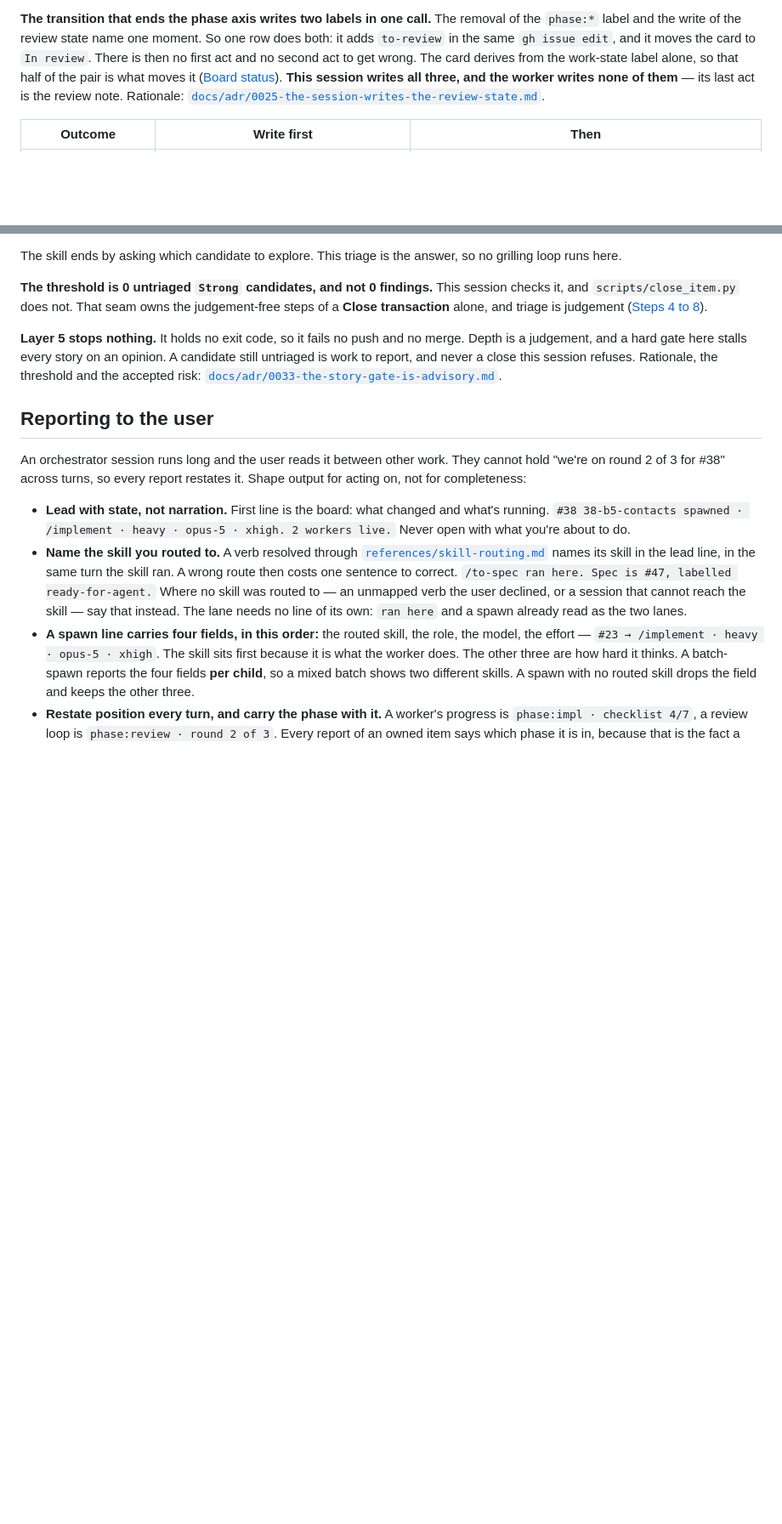
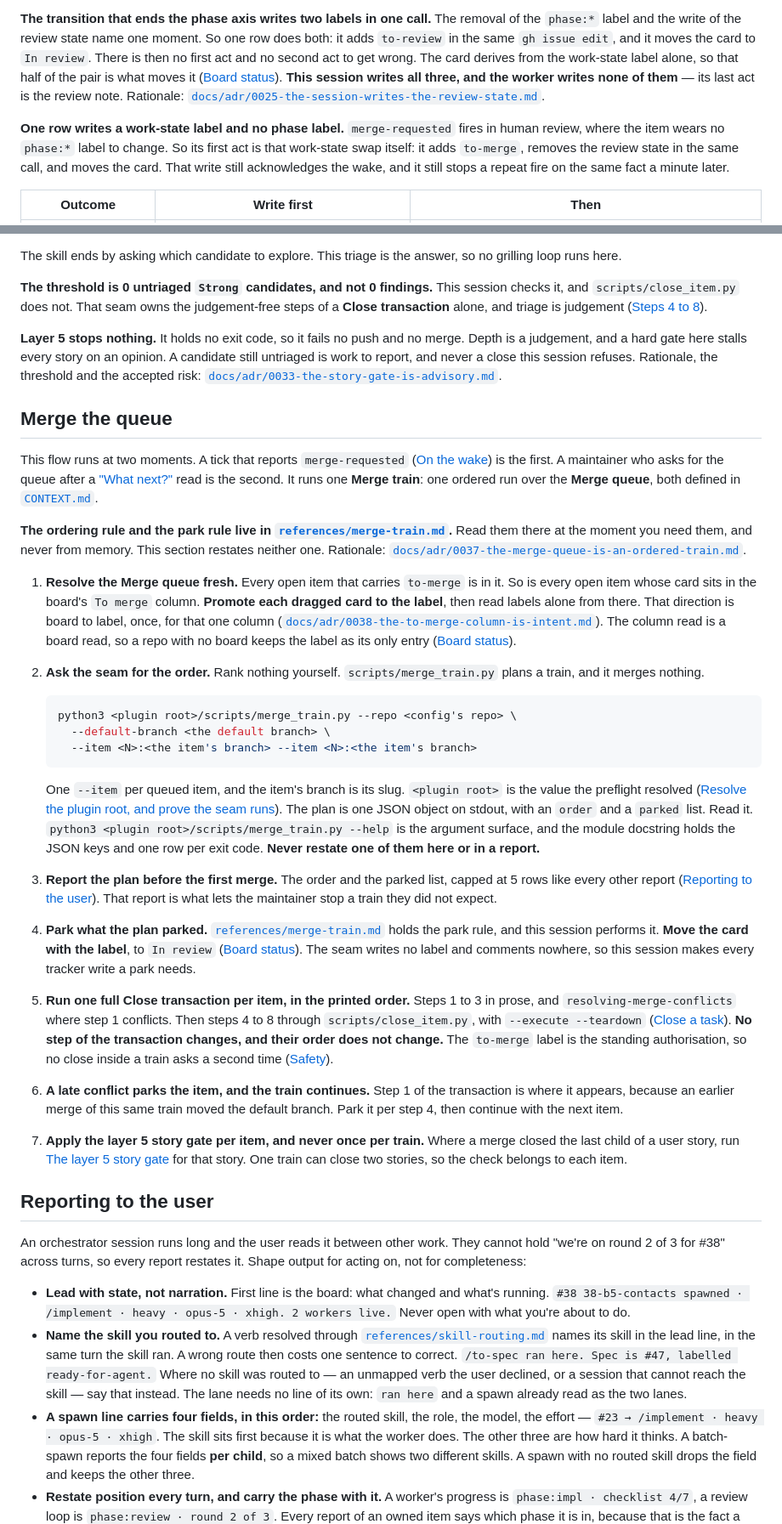
Before and after one commit to wagnersza/orchestrator-skills, a Markdown page: orchestrator/SKILL.md, 2 parts joined by grey strips. Shown at 85% size. GitHub-like rendering; blank space fills up the shorter version.

Commit message:
feat(orchestrator): run the merge train from a merge-requested wake
The four children before this one gave the flow a label, a board column, a
planning seam and a tick outcome. Nothing consumed them, so a dragged card
reached no merge. The wake table gains the `merge-requested` row, and a new
`Merge the queue` section holds the seven steps of one train: resolve the queue,
ask `scripts/merge_train.py` for the order, report the plan, park what parked,
then one full Close transaction per item in the printed order.

The ordering rule and the park rule stay in
`orchestrator/references/merge-train.md`, and the section restates neither. The
section is also the third caller of a seam under the resolved plugin root, so
the count in that preflight goes from two seams to three.

Co-Authored-By: Claude Opus 5 (1M context) <noreply@anthropic.com>

````diff
--- a/orchestrator/SKILL.md
+++ b/orchestrator/SKILL.md
@@ -808,6 +809,12 @@ from the work-state label alone, so that half of the pair is what moves it
 none of them** — its last act is the review note. Rationale:
 [`docs/adr/0025-the-session-writes-the-review-state.md`](docs/adr/0025-the-session-writes-the-review-state.md).
 
+**One row writes a work-state label and no phase label.** `merge-requested` fires in
+human review, where the item wears no `phase:*` label to change. So its first act is that
+work-state swap itself: it adds `to-merge`, removes the review state in the same call, and
+moves the card. That write still acknowledges the wake, and it still stops a repeat fire on
+the same fact a minute later.
+
 | Outcome | Write first | Then |
 |---|---|---|
 | `implementation-complete` | `phase:impl` → `phase:e2e` where the proof-phase gate holds; else → `phase:review` where review is on; else remove it **and add `to-review` in the same call, and move the card to `In review`** | Proof: [The proof phase](#the-proof-phase). Review on: [Adversarial review](#adversarial-review-when-configs-reviewenabled) steps 1 and 2. Step 1 also **repoints the precheck** at the reviewer's worktree, with the review harness's process pattern — below. Review off: this wake is the hand-off to a human. Report the finish, the label pair you wrote, and the review you can still offer, in one line |
@@ -1247,6 +1256,64 @@ untriaged is work to report, and never a close this session refuses. Rationale,
 threshold and the accepted risk:
 [`docs/adr/0033-the-story-gate-is-advisory.md`](docs/adr/0033-the-story-gate-is-advisory.md).
 
+## Merge the queue
+
+This flow runs at two moments. A tick that reports `merge-requested`
+([On the wake](#on-the-wake--one-response-per-outcome)) is the first. A maintainer who asks
+for the queue after a ["What next?"](#what-next--pick-the-next-work) read is the second. It
+runs one **Merge train**: one ordered run over the **Merge queue**, both defined in
+[`CONTEXT.md`](CONTEXT.md).
+
+**The ordering rule and the park rule live in
+[`references/merge-train.md`](references/merge-train.md).** Read them there at the moment
+you need them, and never from memory. This section restates neither one. Rationale:
+[`docs/adr/0037-the-merge-queue-is-an-ordered-train.md`](docs/adr/0037-the-merge-queue-is-an-ordered-train.md).
+
+1. **Resolve the Merge queue fresh.** Every open item that carries `to-merge` is in it. So
+   is every open item whose card sits in the board's `To merge` column. **Promote each
+   dragged card to the label**, then read labels alone from there. That direction is board
+   to label, once, for that one column
+   ([`docs/adr/0038-the-to-merge-column-is-intent.md`](docs/adr/0038-the-to-merge-column-is-intent.md)).
+   The column read is a board read, so a repo with no board keeps the label as its only
+   entry ([Board status](#board-status)).
+2. **Ask the seam for the order.** Rank nothing yourself. `scripts/merge_train.py` plans a
+   train, and it merges nothing.
+
+   ```bash
+   python3 <plugin root>/scripts/merge_train.py --repo <config's repo> \
+     --default-branch <the default branch> \
+     --item <N>:<the item's branch> --item <N>:<the item's branch>
+   ```
+
+   One `--item` per queued item, and the item's branch is its slug. `<plugin root>` is the
+   value the preflight resolved
+   ([Resolve the plugin root, and prove the seam runs](#resolve-the-plugin-root-and-prove-the-seam-runs)).
+   The plan is one JSON object on stdout, with an `order` and a `parked` list. Read it.
+   `python3 <plugin root>/scripts/merge_train.py --help` is the argument surface, and the
+   module docstring holds the JSON keys and one row per exit code. **Never restate one of
+   them here or in a report.**
+3. **Report the plan before the first merge.** The order and the parked list, capped at 5
+   rows like every other report ([Reporting to the user](#reporting-to-the-user)). That
+   report is what lets the maintainer stop a train they did not expect.
+4. **Park what the plan parked.**
+   [`references/merge-train.md`](references/merge-train.md) holds the park rule, and this
+   session performs it. **Move the card with the label**, to `In review`
+   ([Board status](#board-status)). The seam writes no label and comments nowhere, so this
+   session makes every tracker write a park needs.
+5. **Run one full Close transaction per item, in the printed order.** Steps 1 to 3 in
+   prose, and `resolving-merge-conflicts` where step 1 conflicts. Then steps 4 to 8 through
+   `scripts/close_item.py`, with `--execute --teardown`
+   ([Close a task](#close-a-task)). **No step of the transaction changes, and their order
+   does not change.** The `to-merge` label is the standing authorisation, so no close
+   inside a train asks a second time ([Safety](#safety)).
+6. **A late conflict parks the item, and the train continues.** Step 1 of the transaction
+   is where it appears, because an earlier merge of this same train moved the default
+   branch. Park it per step 4, then continue with the next item.
+7. **Apply the layer 5 story gate per item, and never once per train.** Where a merge
+   closed the last child of a user story, run
+   [The layer 5 story gate](#the-layer-5-story-gate) for that story. One train can close
+   two stories, so the check belongs to each item.
+
 ## Reporting to the user
 
 An orchestrator session runs long and the user reads it between other work. They
````
Also changed, not shown: other parts of orchestrator/SKILL.md (+9 -6 lines).
